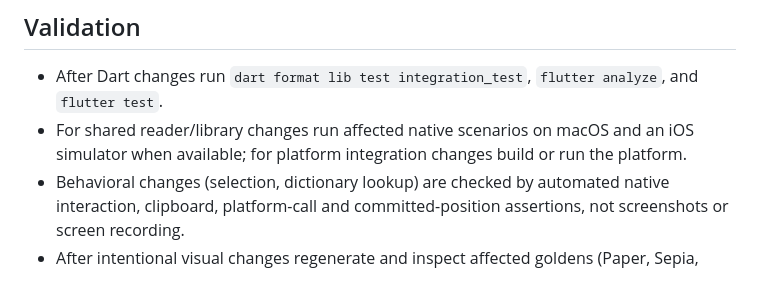
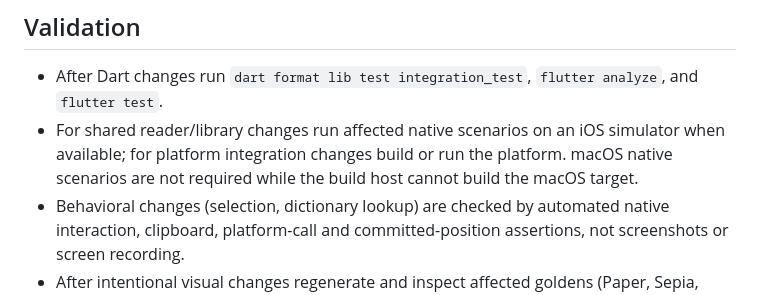
Before and after one commit to LefanHu/reader, a Markdown page: AGENTS.md, the part around the change. Drawn GitHub-style.

Commit message:
Drop macOS native scenario requirement while the host cannot build it

```diff
--- a/AGENTS.md
+++ b/AGENTS.md
@@ -57,7 +57,7 @@
 ## Validation
 
 - After Dart changes run `dart format lib test integration_test`, `flutter analyze`, and `flutter test`.
-- For shared reader/library changes run affected native scenarios on macOS and an iOS simulator when available; for platform integration changes build or run the platform.
+- For shared reader/library changes run affected native scenarios on an iOS simulator when available; for platform integration changes build or run the platform. macOS native scenarios are not required while the build host cannot build the macOS target.
 - Behavioral changes (selection, dictionary lookup) are checked by automated native interaction, clipboard, platform-call and committed-position assertions, not screenshots or screen recording.
 - After intentional visual changes regenerate and inspect affected goldens (Paper, Sepia, Dark; iOS lists and desktop grids, including revealed overlays); never accept baselines just because tests pass.
 - Run `npm run build` and `npm test` in `backend/` when backend behavior changes.
```
